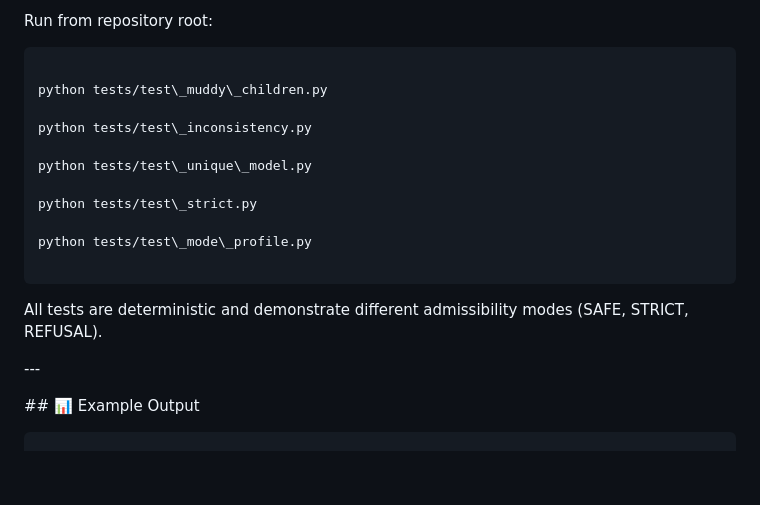
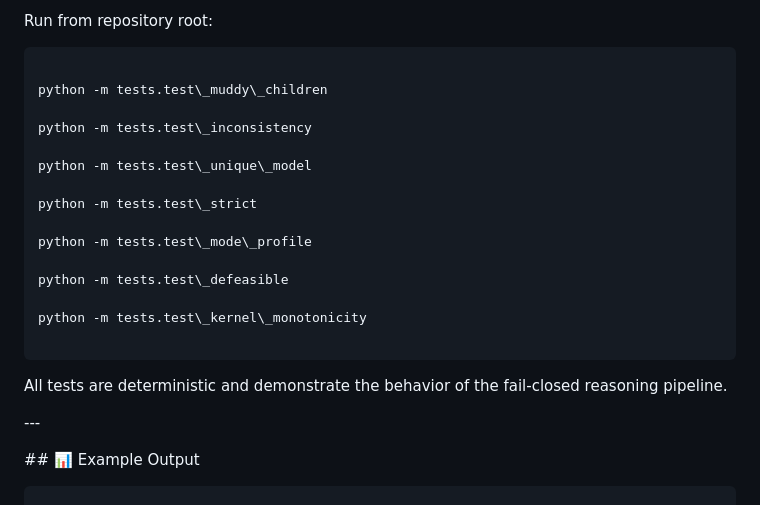
Before and after one commit to natanaeldijk/Fijnman-GSA3, a Markdown page: README.md, the part around the change. Rendered like a GitHub page; blank space fills up the shorter version.

Commit message:
Add mode profile, defeasible behavior, and kernel monotonicity tests

````diff
--- a/README.md
+++ b/README.md
@@ -384,21 +384,25 @@ Run from repository root:
 
 ```bash
 
-python tests/test\_muddy\_children.py
+python -m tests.test\_muddy\_children
 
-python tests/test\_inconsistency.py
+python -m tests.test\_inconsistency
 
-python tests/test\_unique\_model.py
+python -m tests.test\_unique\_model
 
-python tests/test\_strict.py
+python -m tests.test\_strict
 
-python tests/test\_mode\_profile.py
+python -m tests.test\_mode\_profile
+
+python -m tests.test\_defeasible
+
+python -m tests.test\_kernel\_monotonicity
 
 ```
 
 
 
-All tests are deterministic and demonstrate different admissibility modes (SAFE, STRICT, REFUSAL).
+All tests are deterministic and demonstrate the behavior of the fail-closed reasoning pipeline.
 
 
 
````
